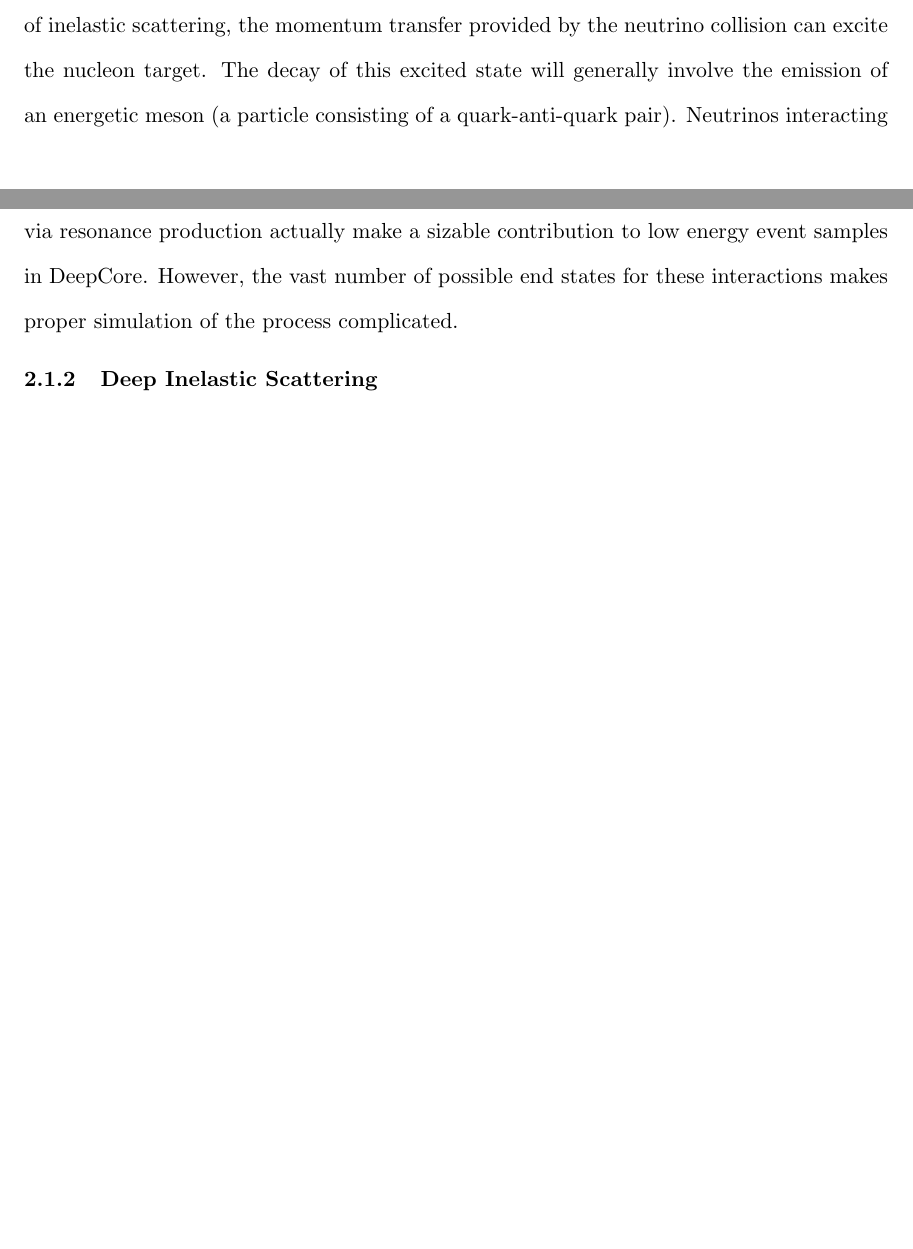
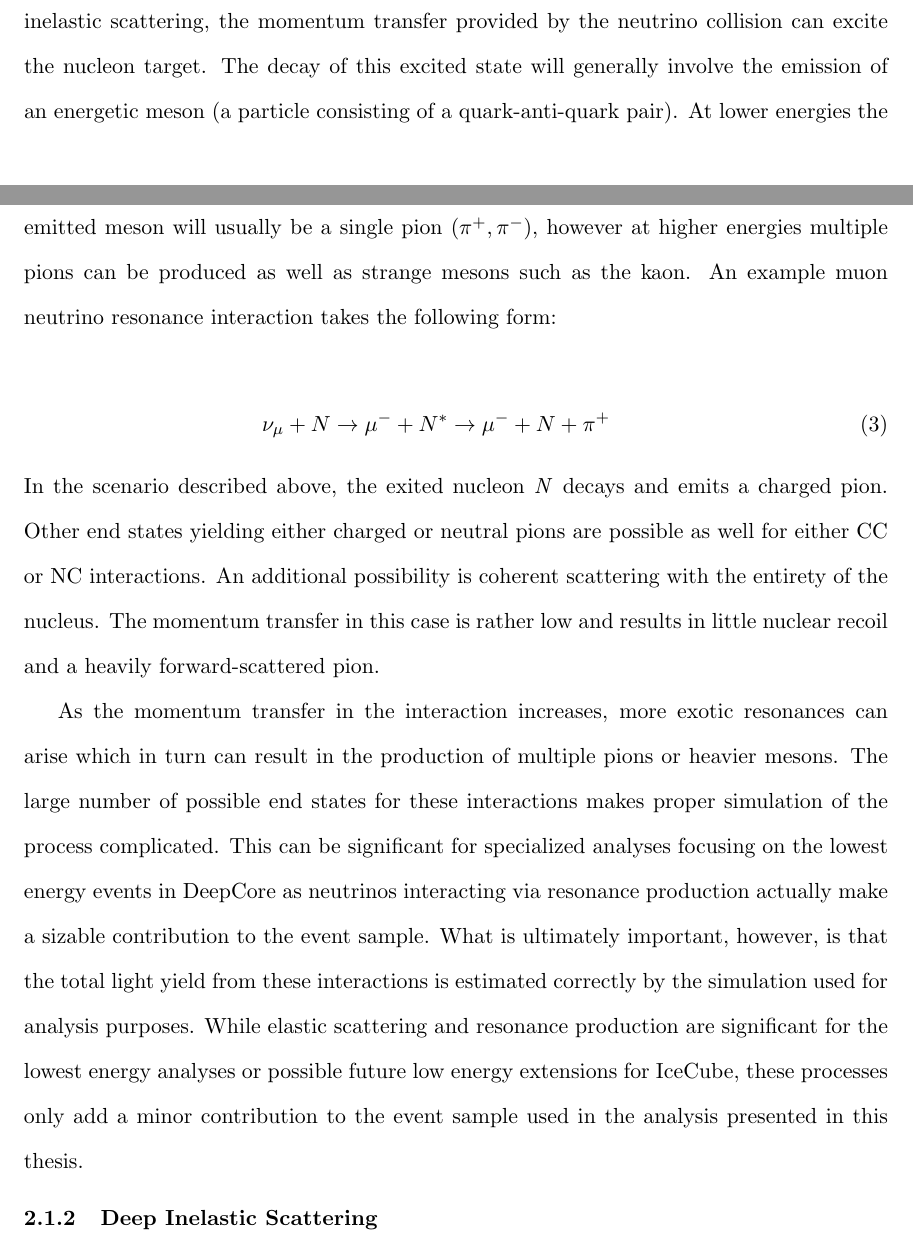
Before and after one commit to daughjd/gatech_thesis, a LaTeX thesis (jdthesis.tex): two parts of pages 18 and 19 of 52 before the commit and two parts of pages 18 and 19 of 53 after it, joined at a grey line, cut so that both start at the same text, the shorter picture padded with empty space. Compiled offline with pdfLaTeX.

Commit message:
moar scattering

```diff
--- a/jdthesis.tex
+++ b/jdthesis.tex
@@ -124,7 +124,13 @@ How deeply these interactions probe the interal structure of the target nucleon
 
 In the elastic (NC) or quasi-elastic (CC) scenario, an incoming neutrino will scatter off of the nucleon as a whole imparting some of its energy to the target. This is usually sufficient to eject the target nucleon and in some cases additional nucleons from the nucleus. The CC scattering is referred to as quasi-elastic due to the fact that it requires the conversion of the target proton(neutron) into a neutron(proton) to ensure charge conservation. This type of scattering does not probe the internal constituents of the nucleus (quarks and gluons collectively referred to as partons). The absolute cross-section, however, will depend heavily on nuclear properties of the target atom. Examination of Figure \ref{fig:neutrino_scattering} shows that even in a DeepCore dominated event sample this process will very rare given the threshold for neutrino detection is approximately 10 GeV.
 
-Above 1 GeV in neutrino energy, resonance production overtakes over quasi-elastic scattering in relative contribution to the total interaction cross-section. In this form of inelastic scattering, the momentum transfer provided by the neutrino collision can excite the nucleon target. The decay of this excited state will generally involve the emission of an energetic meson (a particle consisting of a quark-anti-quark pair).
-Neutrinos interacting via resonance production actually make a sizable contribution to low energy event samples in DeepCore. However, the vast number of possible end states for these interactions makes proper simulation of the process complicated.
+Above 1 GeV in neutrino energy, resonance production overtakes quasi-elastic scattering in relative contribution to the total interaction cross-section. In this form of inelastic scattering, the momentum transfer provided by the neutrino collision can excite the nucleon target. The decay of this excited state will generally involve the emission of an energetic meson (a particle consisting of a quark-anti-quark pair). At lower energies the emitted meson will usually be a single pion ($\pi^{+},\pi^{-}$), however at higher energies multiple pions can be produced as well as strange mesons such as the kaon. An example muon neutrino resonance interaction takes the following form:
+
+\begin{eqnarray}
+\nu_{\mu} + N \rightarrow \mu^{-} + N^{*} \rightarrow \mu^{-} + N + \pi^{+}
+\end{eqnarray}
+In the scenario described above, the exited nucleon \textit{N} decays and emits a charged pion. Other end states yielding either charged or neutral pions are possible as well for either CC or NC interactions. An additional possibility is coherent scattering with the entirety of the nucleus. The momentum transfer in this case is rather low and results in little nuclear recoil and a heavily forward-scattered pion.
+
+As the momentum transfer in the interaction increases, more exotic resonances can arise which in turn can result in the production of multiple pions or heavier mesons. The large number of possible end states for these interactions makes proper simulation of the process complicated. This can be significant for specialized analyses focusing on the lowest energy events in DeepCore as neutrinos interacting via resonance production actually make a sizable contribution to the event sample. What is ultimately important, however, is that the total light yield from these interactions is estimated correctly by the simulation used for analysis purposes. While elastic scattering and resonance production are significant for the lowest energy analyses or possible future low energy extensions for IceCube, these processes only add a minor contribution to the event sample used in the analysis presented in this thesis.
 
 \subsection{Deep Inelastic Scattering}
```
Also changed, not shown: jdthesis.tex (11 more changed lines), 5 other files.
